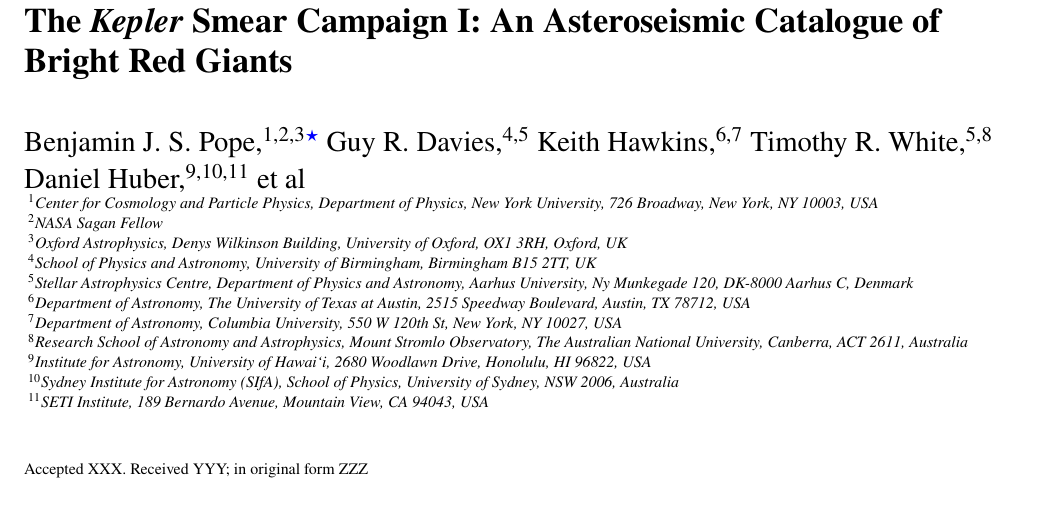
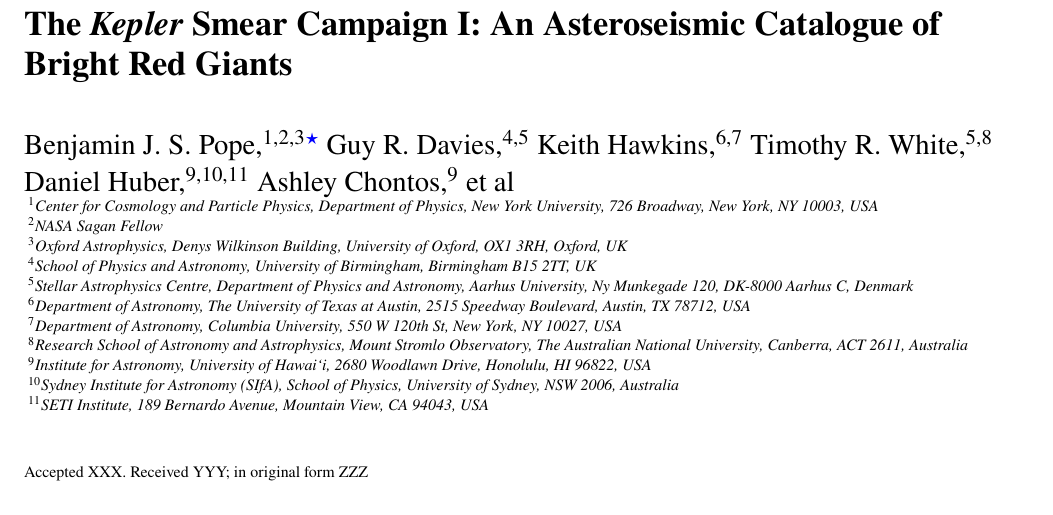
Before and after one commit to benjaminpope/smearcampaign, a LaTeX paper (paper/ms.tex): part of page 1 of 4, cut so that both start at the same text. Compiled offline with pdfLaTeX; a LaTeX package or settings file that is missing is left out.

Commit message:
Add chontos

```diff
--- a/paper/ms.tex
+++ b/paper/ms.tex
@@ -85,7 +85,8 @@
 Guy R. Davies,$^{4,5}$
 Keith Hawkins,$^{6,7}$
 Timothy R. White,$^{5,8}$\newauthor
-Daniel Huber,$^{9,10,11}$ et al
+Daniel Huber,$^{9,10,11}$
+Ashley Chontos,$^{9}$ et al
 \\
 % List of institutions
 $^{1}$Center for Cosmology and Particle Physics, Department of Physics, New York University, 726 Broadway, New York, NY 10003, USA\\
```
